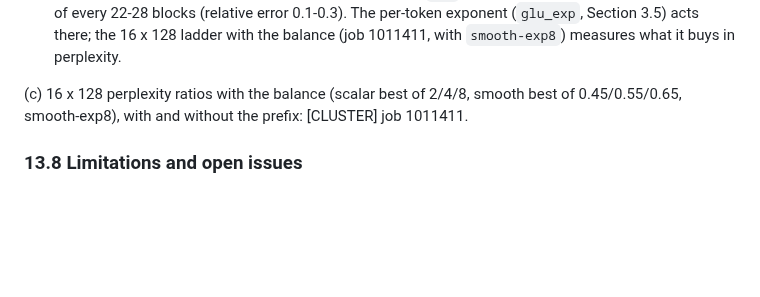
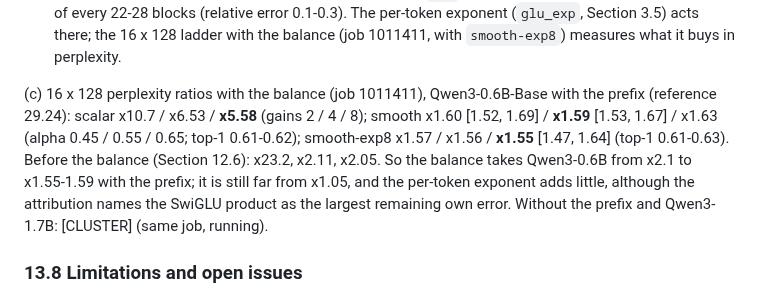
Before and after one commit to flikhamud45/amina-project, a Markdown page: docs/improvements/F2b_Q_real_llama.md, the part around the change. Rendered like a GitHub page; blank space fills up the shorter version.

```diff
--- a/docs/improvements/F2b_Q_real_llama.md
+++ b/docs/improvements/F2b_Q_real_llama.md
@@ -1027,8 +1027,13 @@ Reading:
   every 22-28 blocks (relative error 0.1-0.3). The per-token exponent (`glu_exp`, Section 3.5) acts there; the
   16 x 128 ladder with the balance (job 1011411, with `smooth-exp8`) measures what it buys in perplexity.
 
-(c) 16 x 128 perplexity ratios with the balance (scalar best of 2/4/8, smooth best of 0.45/0.55/0.65, smooth-exp8),
-with and without the prefix: [CLUSTER] job 1011411.
+(c) 16 x 128 perplexity ratios with the balance (job 1011411), Qwen3-0.6B-Base with the prefix (reference 29.24):
+scalar x10.7 / x6.53 / **x5.58** (gains 2 / 4 / 8); smooth x1.60 [1.52, 1.69] / **x1.59** [1.53, 1.67] / x1.63
+(alpha 0.45 / 0.55 / 0.65; top-1 0.61-0.62); smooth-exp8 x1.57 / x1.56 / **x1.55** [1.47, 1.64] (top-1 0.61-0.63).
+Before the balance (Section 12.6): x23.2, x2.11, x2.05. So the balance takes Qwen3-0.6B from x2.1 to x1.55-1.59 with
+the prefix; it is still far from x1.05, and the per-token exponent adds little, although the attribution names the
+SwiGLU product as the largest remaining own error. Without the prefix and Qwen3-1.7B: [CLUSTER] (same job,
+running).
 
 ### 13.8 Limitations and open issues
 
```
Also changed, not shown: docs/improvements/F2a_quality_2048.md (+14 -0 lines).
